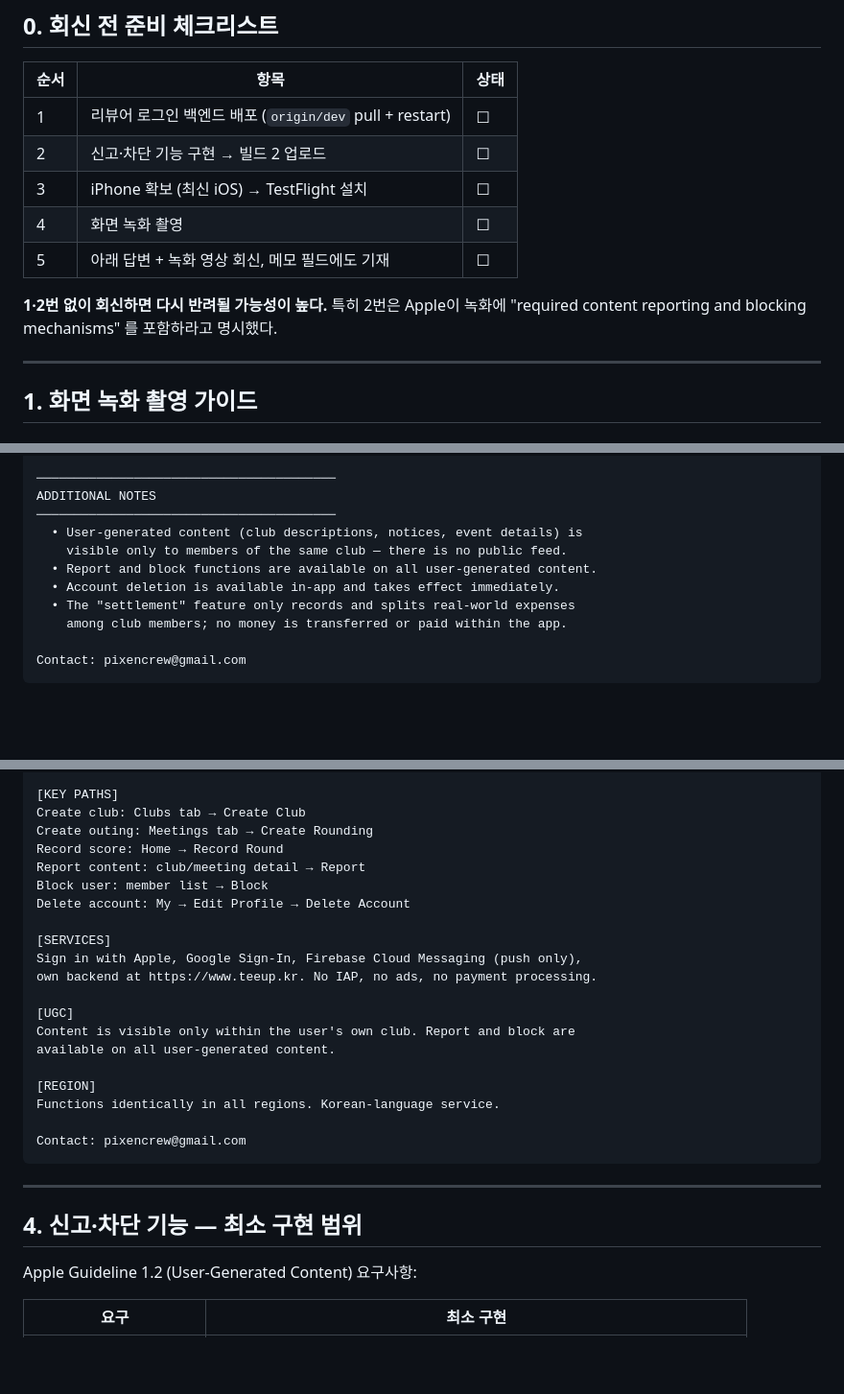
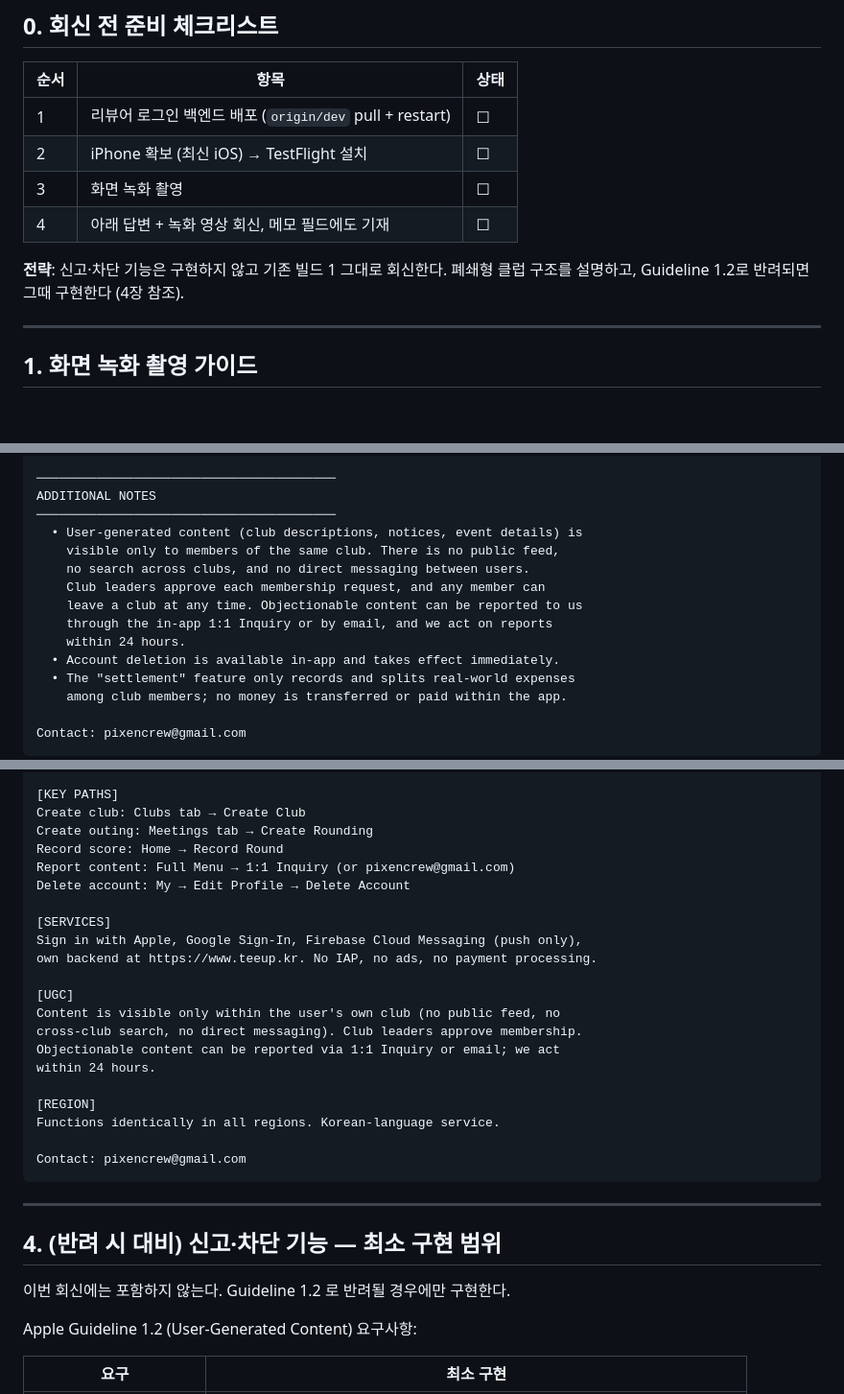
Before and after one commit to teeup-kr/teeup-v2-reactnative, a Markdown page: md/appstore-review-reply.md, 3 parts joined by grey strips. Shown at 96% size. Rendered like a GitHub page; blank space fills up the shorter version.

Commit message:
RUN-75 <docs> : 심사 회신 초안을 실제 기능 범위에 맞게 수정 (신고·차단 미구현 반영)
Co-Authored-By: Claude Opus 5 <noreply@anthropic.com>

```diff
--- a/md/appstore-review-reply.md
+++ b/md/appstore-review-reply.md
@@ -14,13 +14,12 @@
 | 순서 | 항목 | 상태 |
 | --- | --- | --- |
 | 1 | 리뷰어 로그인 백엔드 배포 (`origin/dev` pull + restart) | ☐ |
-| 2 | 신고·차단 기능 구현 → 빌드 2 업로드 | ☐ |
-| 3 | iPhone 확보 (최신 iOS) → TestFlight 설치 | ☐ |
-| 4 | 화면 녹화 촬영 | ☐ |
-| 5 | 아래 답변 + 녹화 영상 회신, 메모 필드에도 기재 | ☐ |
+| 2 | iPhone 확보 (최신 iOS) → TestFlight 설치 | ☐ |
+| 3 | 화면 녹화 촬영 | ☐ |
+| 4 | 아래 답변 + 녹화 영상 회신, 메모 필드에도 기재 | ☐ |
 
-**1·2번 없이 회신하면 다시 반려될 가능성이 높다.** 특히 2번은 Apple이 녹화에
-"required content reporting and blocking mechanisms" 를 포함하라고 명시했다.
+**전략**: 신고·차단 기능은 구현하지 않고 기존 빌드 1 그대로 회신한다.
+폐쇄형 클럽 구조를 설명하고, Guideline 1.2로 반려되면 그때 구현한다 (4장 참조).
 
 ---
 
@@ -154,8 +152,12 @@ by our team or by users within their own clubs.
 ADDITIONAL NOTES
 ────────────────────────────────────────
   • User-generated content (club descriptions, notices, event details) is
-    visible only to members of the same club — there is no public feed.
-  • Report and block functions are available on all user-generated content.
+    visible only to members of the same club. There is no public feed,
+    no search across clubs, and no direct messaging between users.
+    Club leaders approve each membership request, and any member can
+    leave a club at any time. Objectionable content can be reported to us
+    through the in-app 1:1 Inquiry or by email, and we act on reports
+    within 24 hours.
   • Account deletion is available in-app and takes effect immediately.
   • The "settlement" feature only records and splits real-world expenses
     among club members; no money is transferred or paid within the app.
@@ -179,8 +181,7 @@ Demo account: on the login screen, tap the app logo 7 times to open
 Create club: Clubs tab → Create Club
 Create outing: Meetings tab → Create Rounding
 Record score: Home → Record Round
-Report content: club/meeting detail → Report
-Block user: member list → Block
+Report content: Full Menu → 1:1 Inquiry (or pixencrew@gmail.com)
 Delete account: My → Edit Profile → Delete Account
 
 [SERVICES]
@@ -188,8 +189,10 @@ Sign in with Apple, Google Sign-In, Firebase Cloud Messaging (push only),
 own backend at https://www.teeup.kr. No IAP, no ads, no payment processing.
 
 [UGC]
-Content is visible only within the user's own club. Report and block are
-available on all user-generated content.
+Content is visible only within the user's own club (no public feed, no
+cross-club search, no direct messaging). Club leaders approve membership.
+Objectionable content can be reported via 1:1 Inquiry or email; we act
+within 24 hours.
 
 [REGION]
 Functions identically in all regions. Korean-language service.
@@ -199,7 +202,9 @@ Contact: pixencrew@gmail.com
 
 ---
 
-## 4. 신고·차단 기능 — 최소 구현 범위
+## 4. (반려 시 대비) 신고·차단 기능 — 최소 구현 범위
+
+이번 회신에는 포함하지 않는다. Guideline 1.2 로 반려될 경우에만 구현한다.
 
 Apple Guideline 1.2 (User-Generated Content) 요구사항:
 
```
Also changed, not shown: other parts of md/appstore-review-reply.md (+4 -5 lines).
